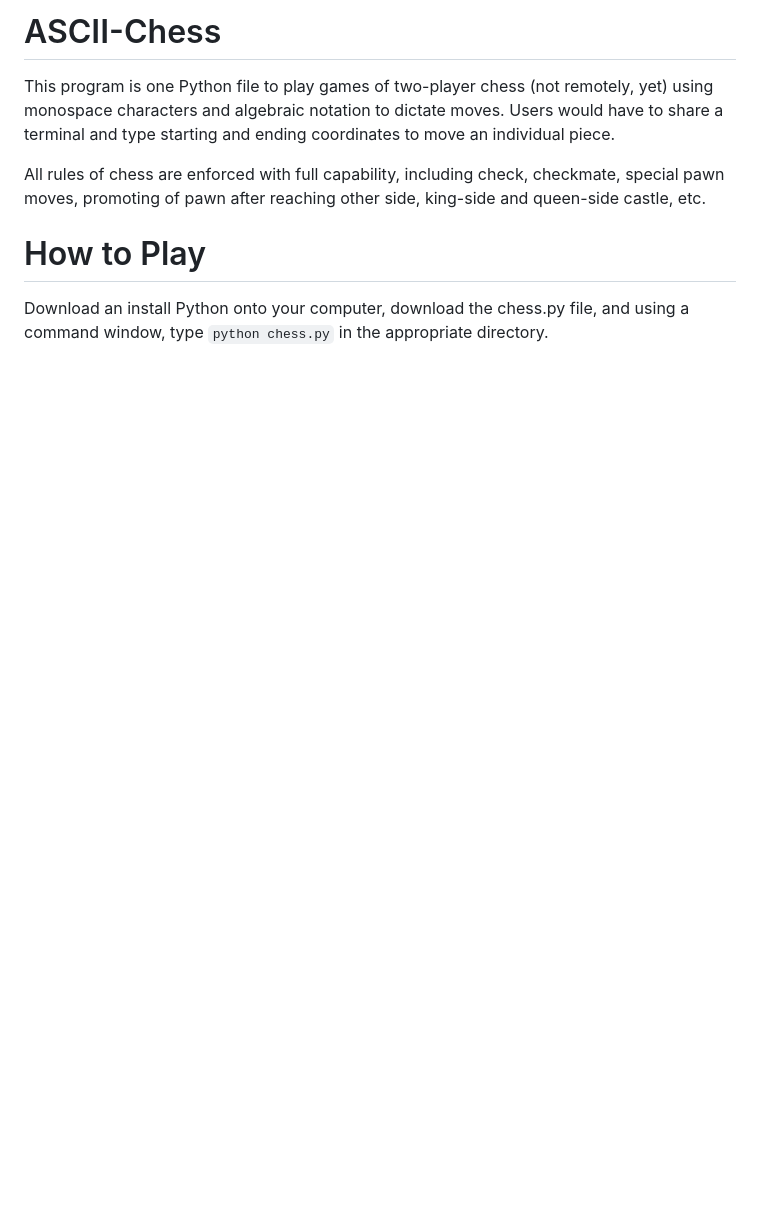
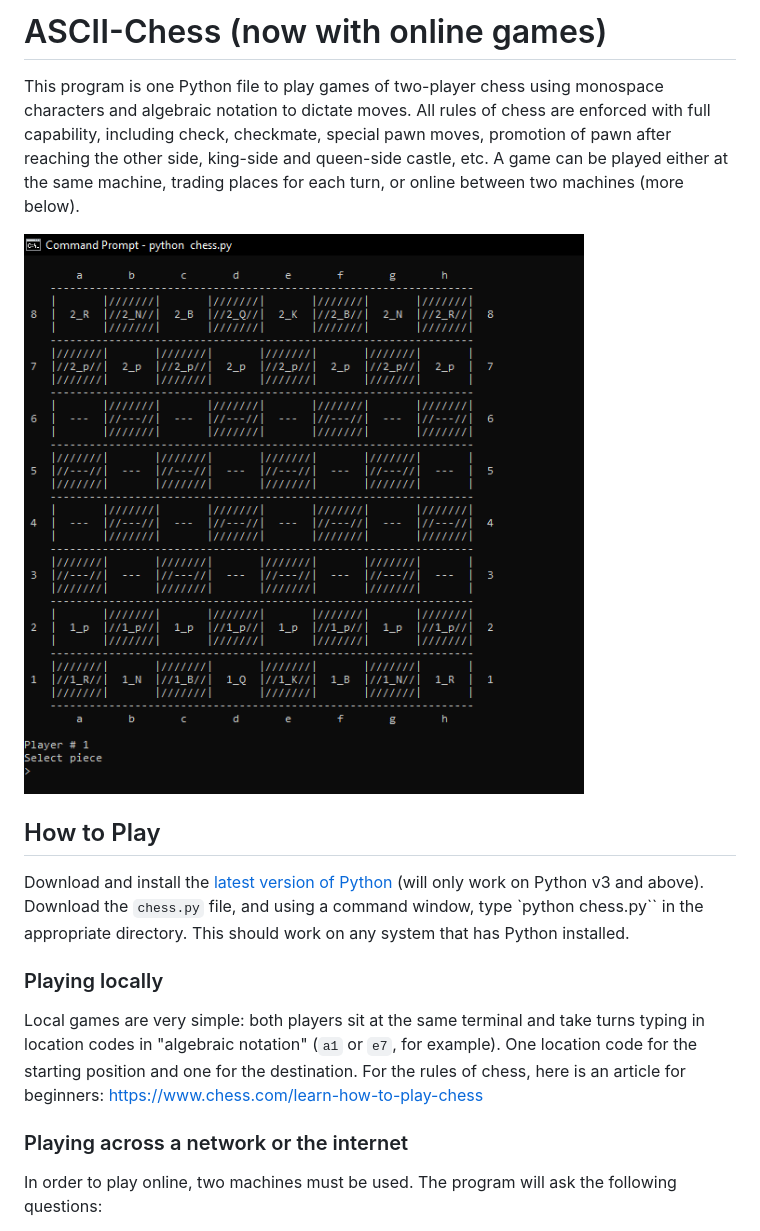
Before and after one commit to rbrutherford3/Unicode-Chess, a Markdown page: README.md, the part around the change printed below. GitHub-like rendering; pictures changed too: screenshot.png (added); blank space fills up the shorter version.

Commit message:
Adding ability to play across networks or the internet

```diff
--- a/README.md
+++ b/README.md
@@ -1,7 +1,18 @@
-# ASCII-Chess
-This program is one Python file to play games of two-player chess (not remotely, yet) using monospace characters and algebraic notation to dictate moves.  Users would have to share a terminal and type starting and ending coordinates to move an individual piece.
+# ASCII-Chess (now with online games)
 
-All rules of chess are enforced with full capability, including check, checkmate, special pawn moves, promoting of pawn after reaching other side, king-side and queen-side castle, etc.
+This program is one Python file to play games of two-player chess using monospace characters and algebraic notation to dictate moves.  All rules of chess are enforced with full capability, including check, checkmate, special pawn moves, promotion of pawn after reaching the other side, king-side and queen-side castle, etc.  A game can be played either at the same machine, trading places for each turn, or online between two machines (more below).
 
-# How to Play
-Download an install Python onto your computer, download the chess.py file, and using a command window, type `python chess.py` in the appropriate directory.
+![Program Startup](screenshot.png)
+
+## How to Play
+
+Download and install the [latest version of Python](https://www.python.org/downloads/) (will only work on Python v3 and above).  Download the `chess.py` file, and using a command window, type `python chess.py`` in the appropriate directory.  This should work on any system that has Python installed.
+
+### Playing locally
+
+Local games are very simple: both players sit at the same terminal and take turns typing in location codes in "algebraic notation" (`a1` or `e7`, for example).  One location code for the starting position and one for the destination.  For the rules of chess, here is an article for beginners: https://www.chess.com/learn-how-to-play-chess
+
+### Playing across a network or the internet
+
+In order to play online, two machines must be used.  The program will ask the following questions:
+
```
Also changed, not shown: other parts of README.md (+58 -0 lines), 2 other files.
